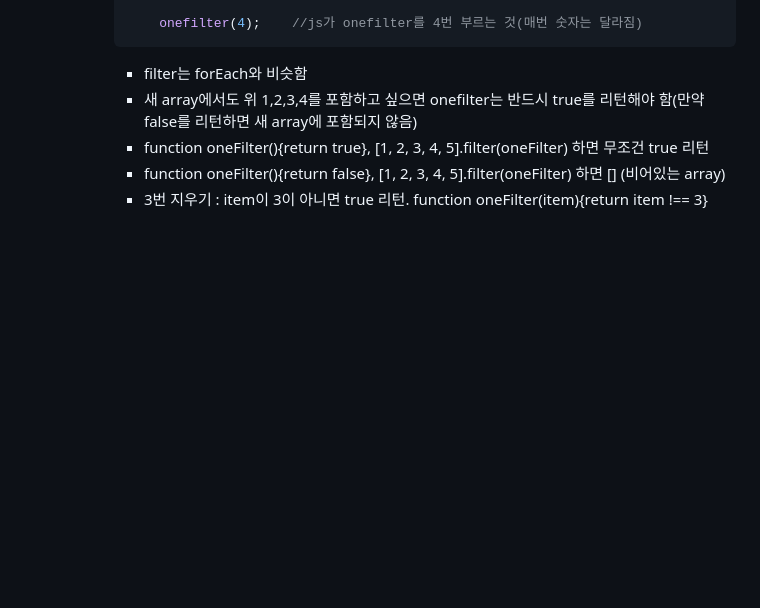
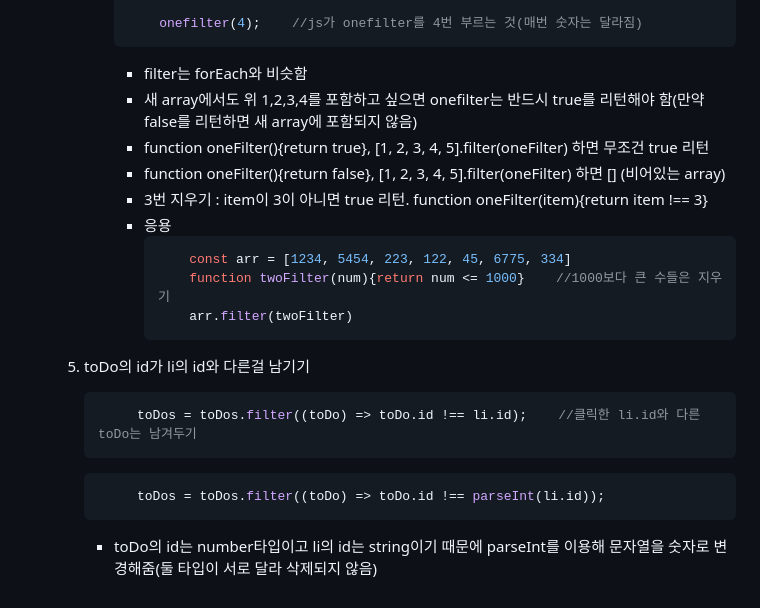
Before and after one commit to hyennii/JS-lec, a Markdown page: chrome app by vanilla js_nomad/todo_list/README.md, the part around the change. Rendered like a GitHub page; blank space fills up the shorter version.

Commit message:
목록 삭제

````diff
--- a/chrome app by vanilla js_nomad/todo_list/README.md
+++ b/chrome app by vanilla js_nomad/todo_list/README.md
@@ -233,3 +233,18 @@ if (savedToDos !== null) {
          - function oneFilter(){return true}, [1, 2, 3, 4, 5].filter(oneFilter) 하면 무조건 true 리턴
          - function oneFilter(){return false}, [1, 2, 3, 4, 5].filter(oneFilter) 하면 [] (비어있는 array)
          - 3번 지우기 : item이 3이 아니면 true 리턴. function oneFilter(item){return item !== 3}
+         - 응용
+            ```javaScript
+                const arr = [1234, 5454, 223, 122, 45, 6775, 334]
+                function twoFilter(num){return num <= 1000}    //1000보다 큰 수들은 지우기
+                arr.filter(twoFilter)
+            ```
+
+    5. toDo의 id가 li의 id와 다른걸 남기기
+       ```javaScript
+            toDos = toDos.filter((toDo) => toDo.id !== li.id);    //클릭한 li.id와 다른 toDo는 남겨두기
+       ```
+       ```javaScript
+            toDos = toDos.filter((toDo) => toDo.id !== parseInt(li.id));
+       ```
+       - toDo의 id는 number타입이고 li의 id는 string이기 때문에 parseInt를 이용해 문자열을 숫자로 변경해줌(둘 타입이 서로 달라 삭제되지 않음)
````
